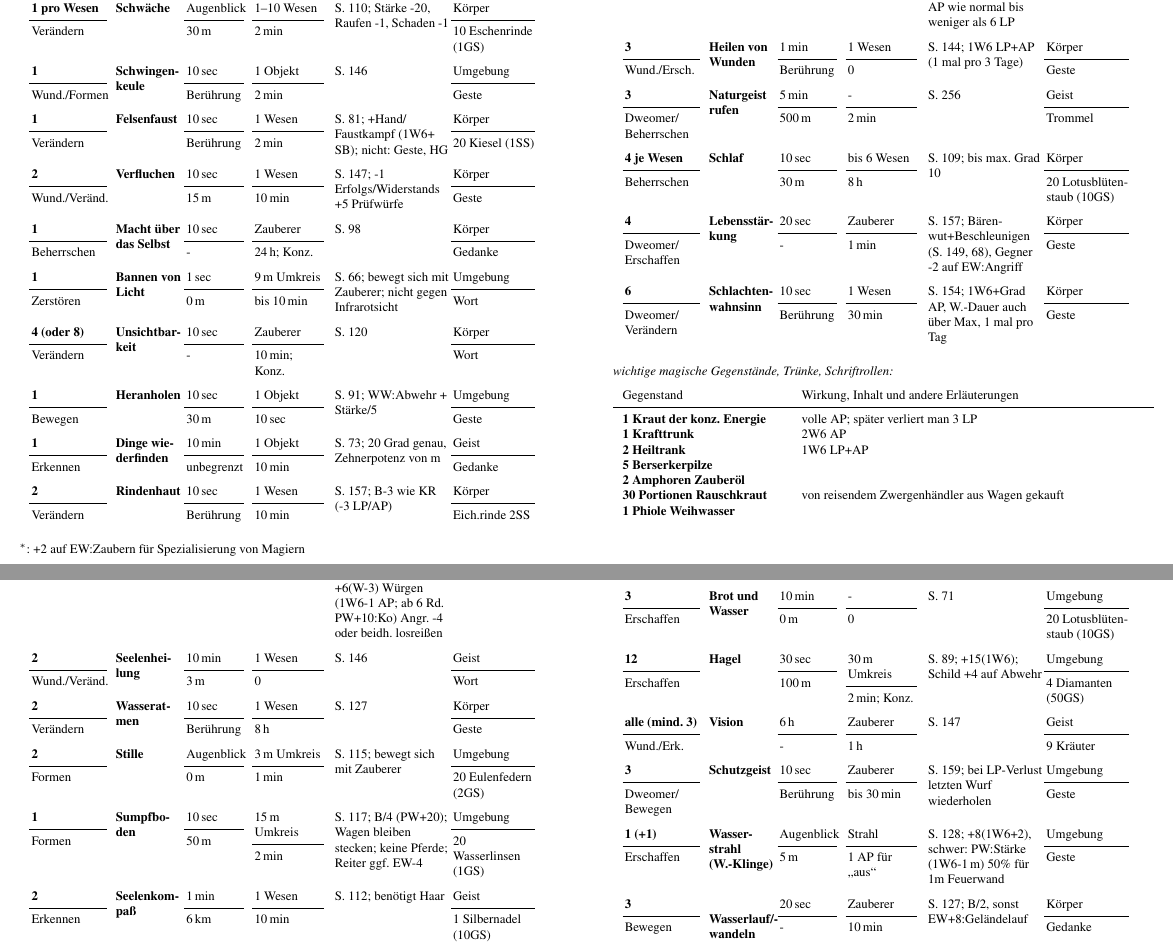
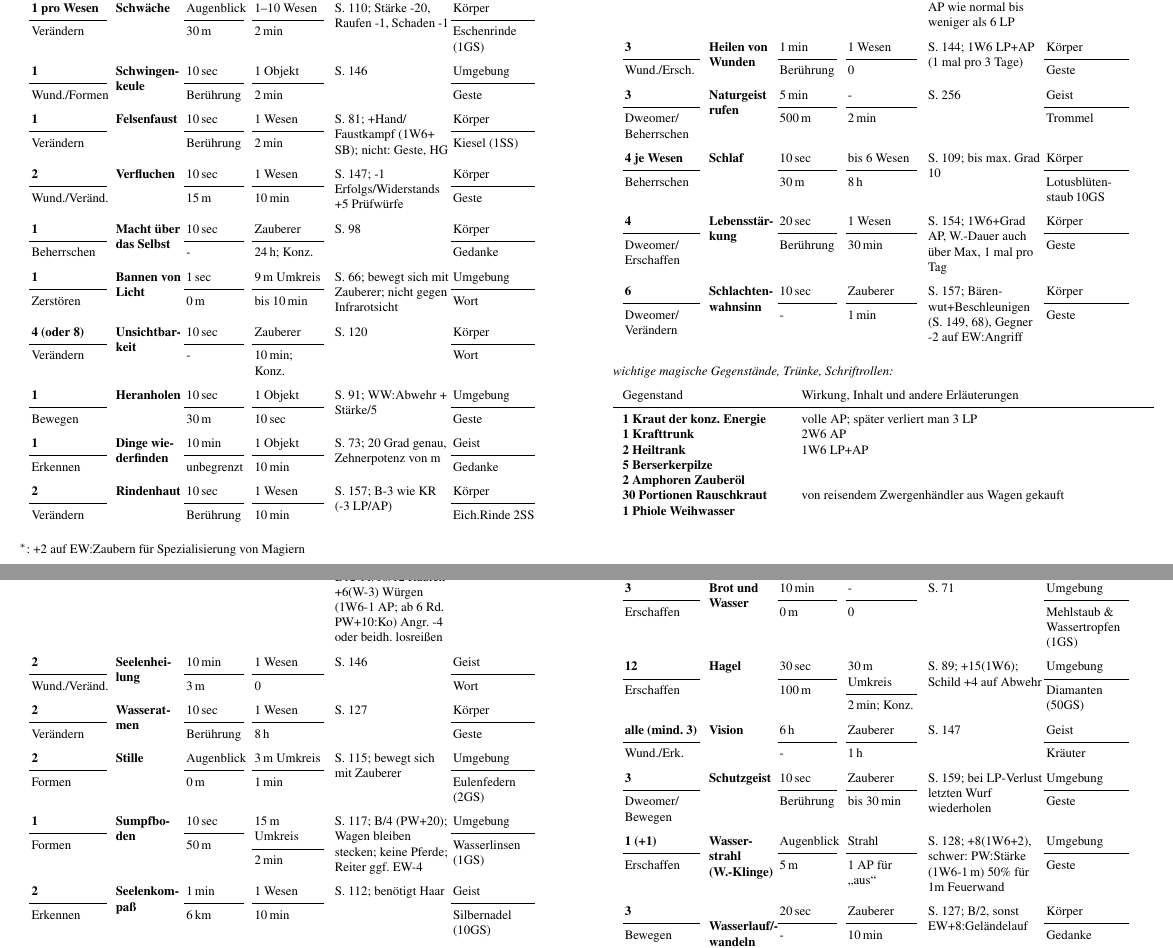
Before and after one commit to vaeth/m5figur-mv, a LaTeX document (m5bsp-mv.tex): two parts of pages 4 and 5 of 12, joined at a grey line, cut so that both start at the same text. Compiled offline with pdfLaTeX.

Commit message:
Typos im Beispiel Cynyr korrigiert

```diff
--- a/m5bsp-mv.tex
+++ b/m5bsp-mv.tex
@@ -546,13 +546,12 @@ Bei Fehler: 1W6 LP+AP\end{minipage}}
 \Zauber1{Wasseratmen}{2}{Verändern}{10\,sec}{Berührung}{Körper}%
   {1 Wesen}{8\,h}{S.~127}{Geste}
 \Zauber1{Stille}{2}{Formen}{Augenblick}{0\,m}{Umgebung}%
-  {3\,m Umkreis}{1\,min}{S.~115; bewegt sich mit Zauberer}%
-  {20 Eulenfedern (2GS)}
+  {3\,m Umkreis}{1\,min}{S.~115; bewegt sich mit Zauberer}{Eulenfedern (2GS)}
 \Zauber1{Sumpfboden}{1}{Formen}{10\,sec}{50\,m}{Umgebung}%
   {15\,m Umkreis}{2\,min}{S.~117; B/4 (PW+20); Wagen bleiben stecken;
-  keine Pferde; Reiter ggf.\ EW-4}{20 Wasserlinsen (1GS)}
+  keine Pferde; Reiter ggf.\ EW-4}{Wasserlinsen (1GS)}
 \Zauber1{Seelenkompaß}{2}{Erkennen}{1\,min}{6\,km}{Geist}%
-  {1 Wesen}{10\,min}{S.~112; benötigt Haar}{1 Silbernadel (10GS)}
+  {1 Wesen}{10\,min}{S.~112; benötigt Haar}{Silbernadel (10GS)}
 \Zauber1{Tiergestalt (Wolf)}{6}{Dweomer/""Verändern}{20\,sec}{-}{Körper}%
   {Zauberer}{$\infty$}{S.~160}{8 Fellstücke des Wolfs (1GS)}
 \Zauber1{Geisterlauf}{4 je Wesen}{Bewegen}{30\,min}{3\,m}{Körper}%
@@ -563,12 +562,12 @@ Bei Fehler: 1W6 LP+AP\end{minipage}}
 \Zauber2{Handauflegen}{1}{Wund./""Ersch.}{10\,sec}{Berührung}%
   {Körper}{1 Wesen}{0}{S.~143; 1W6 AP (1 mal pro Tag)}{Geste}
 \Zauber2{Brot und Wasser}{3}{Erschaffen}{10\,min}{0\,m}{Umgebung}%
-  {-}{0}{S.~71}{20 Lotusblütenstaub (10GS)}
+  {-}{0}{S.~71}{Mehlstaub \& Wassertropfen (1GS)}
 \Zauber2{Hagel}{12}{Erschaffen}{30\,sec}{100\,m}{Umgebung}%
   {30\,m Umkreis}{2\,min; Konz.}{S.~89; +15(1W6); Schild +4 auf Abwehr}%
-  {4 Diamanten (50GS)}
+  {Diamanten (50GS)}
 \Zauber2{Vision}{alle (mind.\ 3)}{Wund./""Erk.}{6\,h}{-}{Geist}%
-  {Zauberer}{1\,h}{S.~147}{9 Kräuter}
+  {Zauberer}{1\,h}{S.~147}{Kräuter}
 \Zauber2{Schutzgeist}{3}{Dweomer/""Bewegen}{10\,sec}{Berührung}{Umgebung}%
   {Zauberer}{bis 30\,min}{S.~159;
   bei LP-Verlust letzten Wurf wiederholen}{Geste}
```
Also changed, not shown: m5bsp-mv.tex (18 more changed lines).
